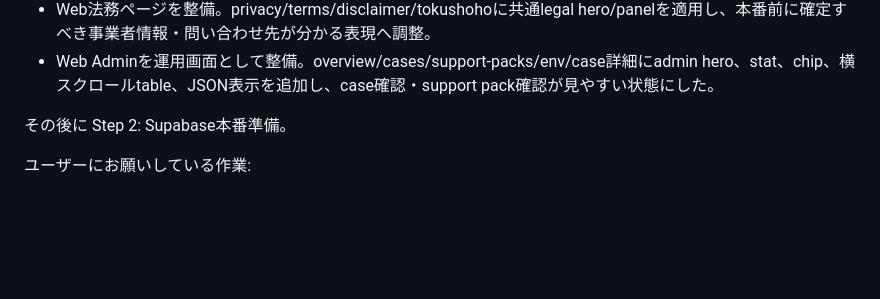
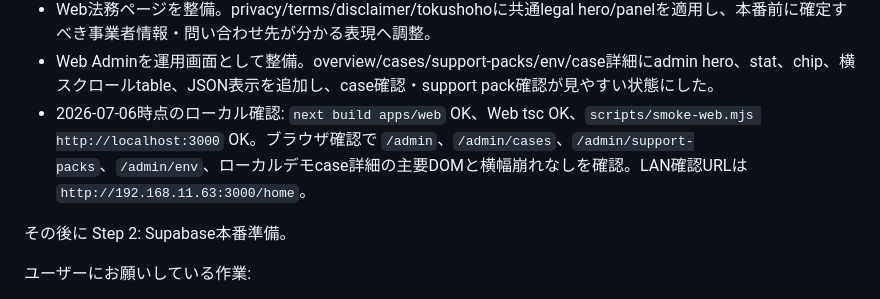
Before and after one commit to dogwoodcommunity/oyano-moshimo-navi, a Markdown page: docs/SESSION_HANDOFF.md, the part around the change. Drawn GitHub-style; blank space fills up the shorter version.

Commit message:
Record local verification status

```diff
--- a/docs/SESSION_HANDOFF.md
+++ b/docs/SESSION_HANDOFF.md
@@ -168,6 +168,7 @@ GitHubが必要な理由:
 - Expo assets/timeline/family/notifications画面もテーマ適用。旧色を置き換え、見出し・カード・通知表示をWeb寄りのトーンに統一。
 - Web法務ページを整備。privacy/terms/disclaimer/tokushohoに共通legal hero/panelを適用し、本番前に確定すべき事業者情報・問い合わせ先が分かる表現へ調整。
 - Web Adminを運用画面として整備。overview/cases/support-packs/env/case詳細にadmin hero、stat、chip、横スクロールtable、JSON表示を追加し、case確認・support pack確認が見やすい状態にした。
+- 2026-07-06時点のローカル確認: `next build apps/web` OK、Web tsc OK、`scripts/smoke-web.mjs http://localhost:3000` OK。ブラウザ確認で `/admin`、`/admin/cases`、`/admin/support-packs`、`/admin/env`、ローカルデモcase詳細の主要DOMと横幅崩れなしを確認。LAN確認URLは `http://192.168.11.63:3000/home`。
 
 その後に Step 2: Supabase本番準備。
 
```
